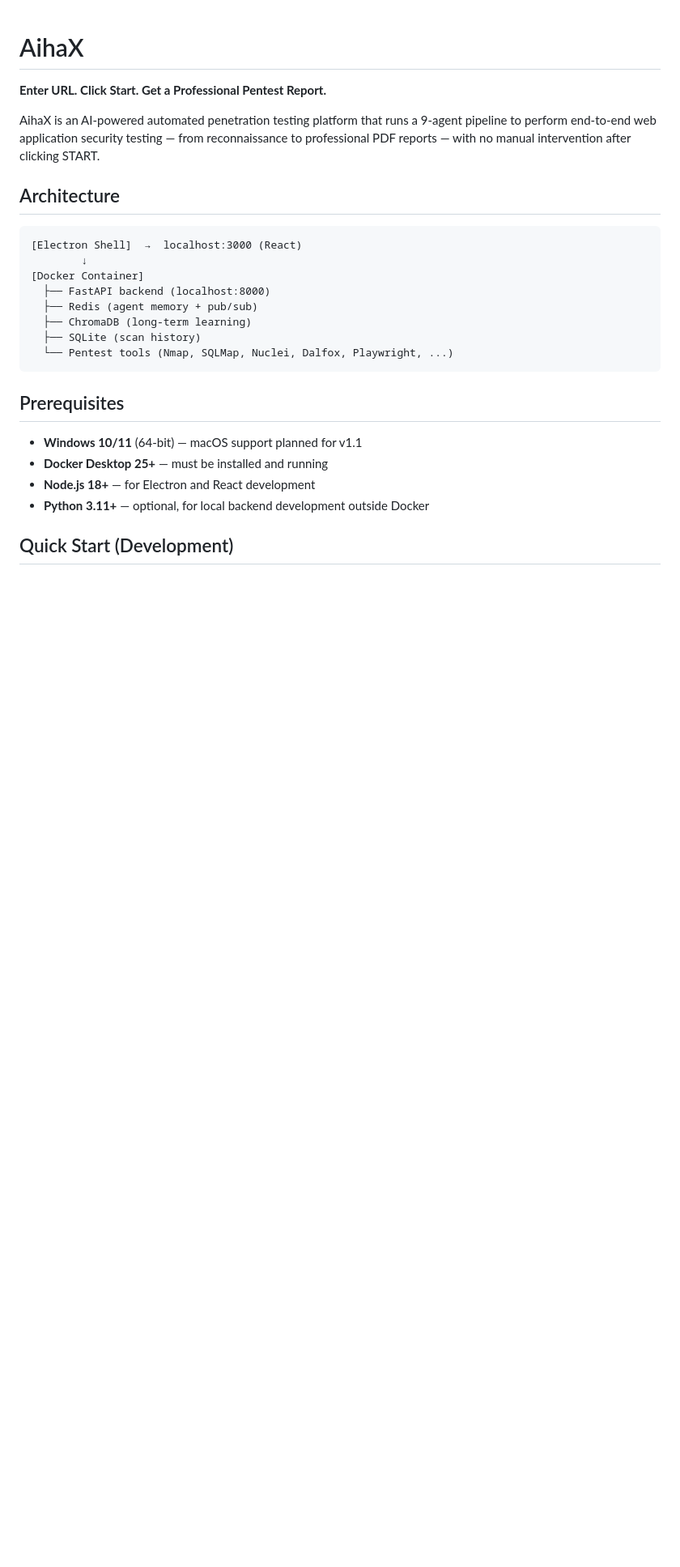
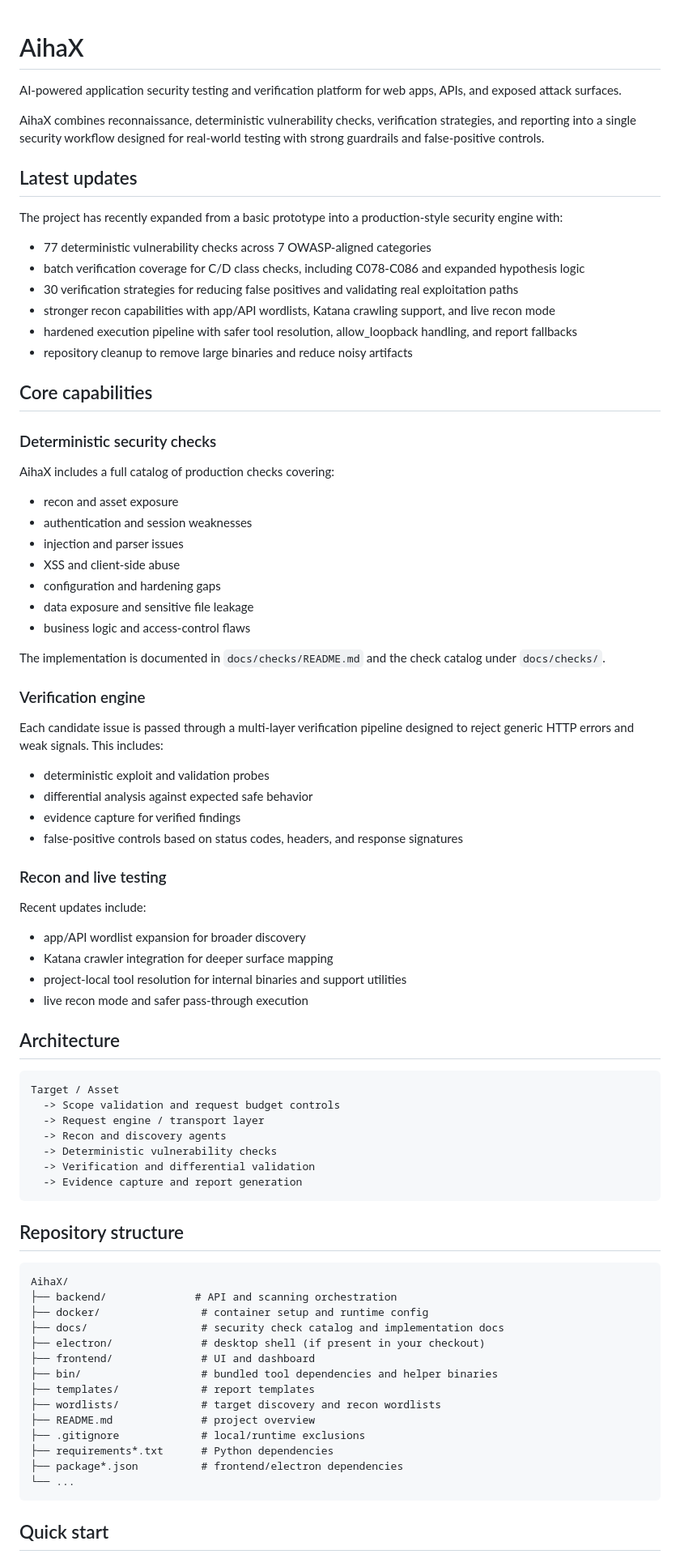
Before and after one commit to Sujal-Kadam99/AihaX, a Markdown page: README.md, the part around one of its changes. Shown at 81% size. Rendered like a GitHub page; blank space fills up the shorter version.

Commit message:
Refresh README with latest repository updates and recent security-engine improvements

````diff
--- a/README.md
+++ b/README.md
@@ -1,28 +1,81 @@
 # AihaX
 
-**Enter URL. Click Start. Get a Professional Pentest Report.**
+AI-powered application security testing and verification platform for web apps, APIs, and exposed attack surfaces.
 
-AihaX is an AI-powered automated penetration testing platform that runs a 9-agent pipeline to perform end-to-end web application security testing — from reconnaissance to professional PDF reports — with no manual intervention after clicking START.
+AihaX combines reconnaissance, deterministic vulnerability checks, verification strategies, and reporting into a single security workflow designed for real-world testing with strong guardrails and false-positive controls.
+
+## Latest updates
+
+The project has recently expanded from a basic prototype into a production-style security engine with:
+
+- 77 deterministic vulnerability checks across 7 OWASP-aligned categories
+- batch verification coverage for C/D class checks, including C078-C086 and expanded hypothesis logic
+- 30 verification strategies for reducing false positives and validating real exploitation paths
+- stronger recon capabilities with app/API wordlists, Katana crawling support, and live recon mode
+- hardened execution pipeline with safer tool resolution, allow_loopback handling, and report fallbacks
+- repository cleanup to remove large binaries and reduce noisy artifacts
+
+## Core capabilities
+
+### Deterministic security checks
+AihaX includes a full catalog of production checks covering:
+
+- recon and asset exposure
+- authentication and session weaknesses
+- injection and parser issues
+- XSS and client-side abuse
+- configuration and hardening gaps
+- data exposure and sensitive file leakage
+- business logic and access-control flaws
+
+The implementation is documented in `docs/checks/README.md` and the check catalog under `docs/checks/`.
+
+### Verification engine
+Each candidate issue is passed through a multi-layer verification pipeline designed to reject generic HTTP errors and weak signals. This includes:
+
+- deterministic exploit and validation probes
+- differential analysis against expected safe behavior
+- evidence capture for verified findings
+- false-positive controls based on status codes, headers, and response signatures
+
+### Recon and live testing
+Recent updates include:
+
+- app/API wordlist expansion for broader discovery
+- Katana crawler integration for deeper surface mapping
+- project-local tool resolution for internal binaries and support utilities
+- live recon mode and safer pass-through execution
 
 ## Architecture
 
-```
-[Electron Shell]  →  localhost:3000 (React)
-        ↓
-[Docker Container]
-  ├── FastAPI backend (localhost:8000)
-  ├── Redis (agent memory + pub/sub)
-  ├── ChromaDB (long-term learning)
-  ├── SQLite (scan history)
-  └── Pentest tools (Nmap, SQLMap, Nuclei, Dalfox, Playwright, ...)
+```text
+Target / Asset
+  -> Scope validation and request budget controls
+  -> Request engine / transport layer
+  -> Recon and discovery agents
+  -> Deterministic vulnerability checks
+  -> Verification and differential validation
+  -> Evidence capture and report generation
 ```
 
-## Prerequisites
+## Repository structure
 
-- **Windows 10/11** (64-bit) — macOS support planned for v1.1
-- **Docker Desktop 25+** — must be installed and running
-- **Node.js 18+** — for Electron and React development
-- **Python 3.11+** — optional, for local backend development outside Docker
+```text
+AihaX/
+├── backend/              # API and scanning orchestration
+├── docker/                # container setup and runtime config
+├── docs/                  # security check catalog and implementation docs
+├── electron/              # desktop shell (if present in your checkout)
+├── frontend/              # UI and dashboard
+├── bin/                   # bundled tool dependencies and helper binaries
+├── templates/             # report templates
+├── wordlists/             # target discovery and recon wordlists
+├── README.md              # project overview
+├── .gitignore             # local/runtime exclusions
+├── requirements*.txt      # Python dependencies
+├── package*.json          # frontend/electron dependencies
+└── ...
+```
 
-## Quick Start (Development)
+## Quick start
 
````
Also changed, not shown: other parts of README.md (+20 -70 lines).
